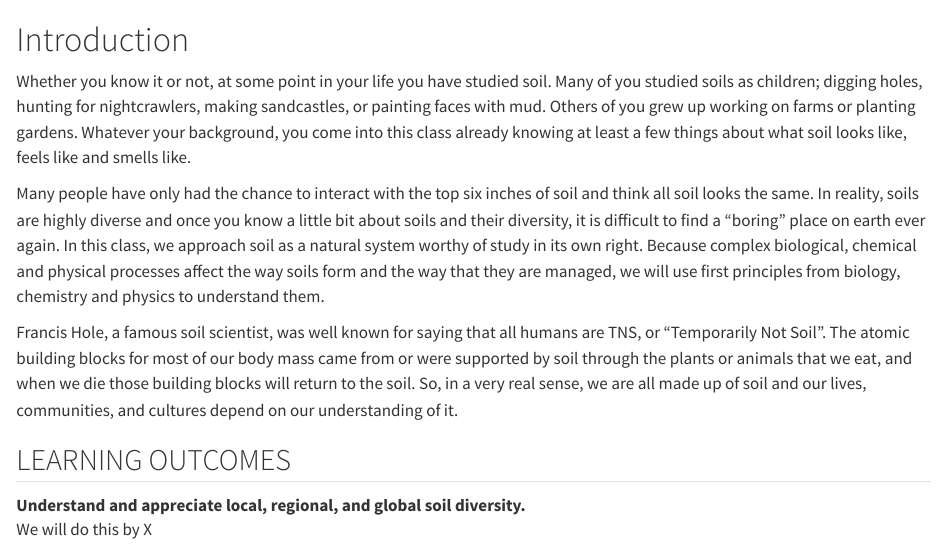
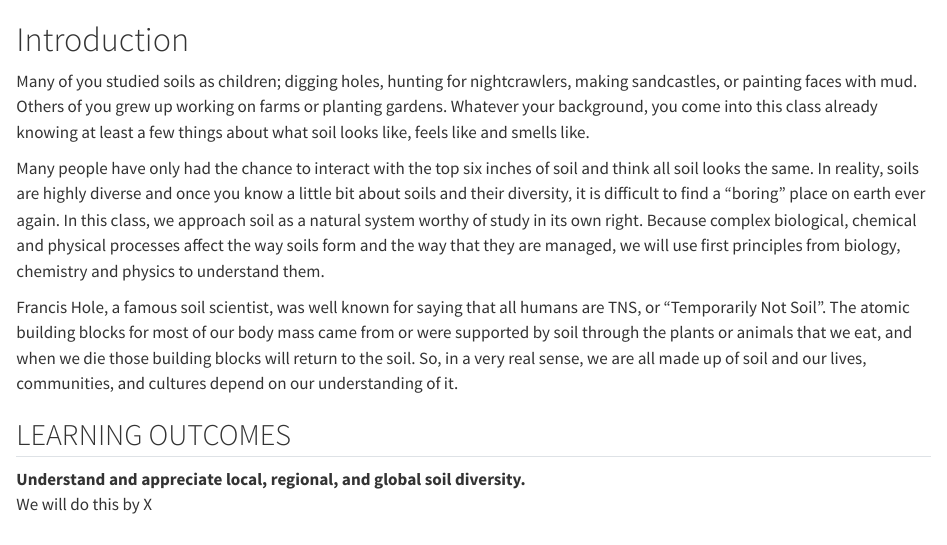
Before and after one commit to umn-soil-2125/soil-2125-lab-manual, a Quarto document (intro.qmd): the page in a window 1100 px wide, from its top. Rendered offline with R 4.5, knitr and Pandoc in place of Quarto, with nearby package versions.

Commit message:
I removed the first sentence in the intro.

```diff
--- a/intro.qmd
+++ b/intro.qmd
@@ -1,6 +1,6 @@
 # Introduction
 
-Whether you know it or not, at some point in your life you have studied soil. Many of you studied soils as children; digging holes, hunting for nightcrawlers, making sandcastles, or painting faces with mud. Others of you grew up working on farms or planting gardens. Whatever your background, you come into this class already knowing at least a few things about what soil looks like, feels like and smells like.
+Many of you studied soils as children; digging holes, hunting for nightcrawlers, making sandcastles, or painting faces with mud. Others of you grew up working on farms or planting gardens. Whatever your background, you come into this class already knowing at least a few things about what soil looks like, feels like and smells like.
 
 Many people have only had the chance to interact with the top six inches of soil and think all soil looks the same. In reality, soils are highly diverse and once you know a little bit about soils and their diversity, it is difficult to find a "boring" place on earth ever again. In this class, we approach soil as a natural system worthy of study in its own right. Because complex biological, chemical and physical processes affect the way soils form and the way that they are managed, we will use first principles from biology, chemistry and physics to understand them.
 
```
